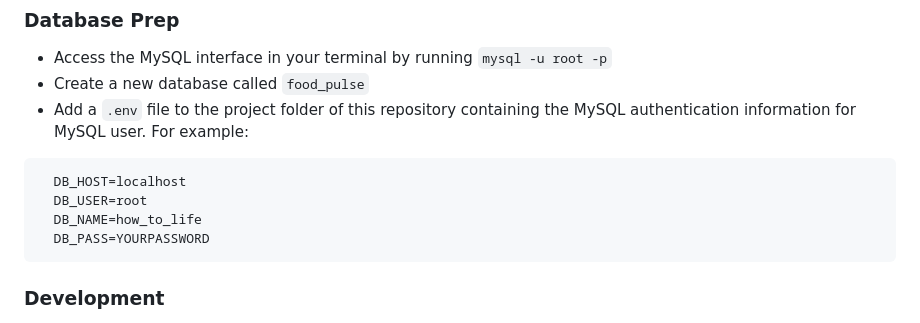
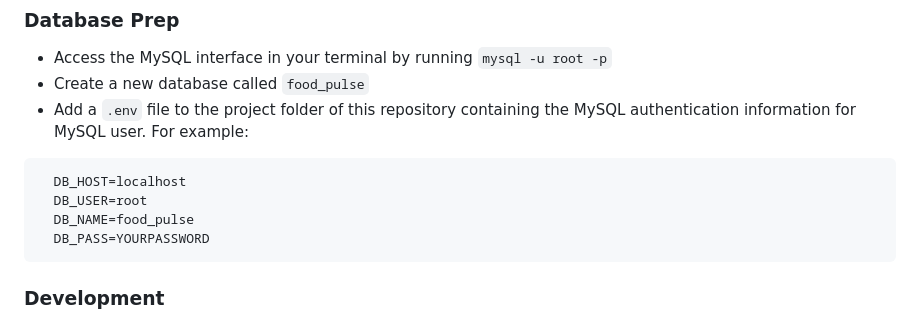
Before and after one commit to OrlaneB/food-tracker-fullstack, a Markdown page: README.md, the part around the change. Drawn GitHub-style.

````diff
--- a/README.md
+++ b/README.md
@@ -36,7 +36,7 @@ This application is built with an Express server, MySQL database, and React fron
 ```bash
   DB_HOST=localhost
   DB_USER=root
-  DB_NAME=how_to_life
+  DB_NAME=food_pulse
   DB_PASS=YOURPASSWORD
 ```
 
````
